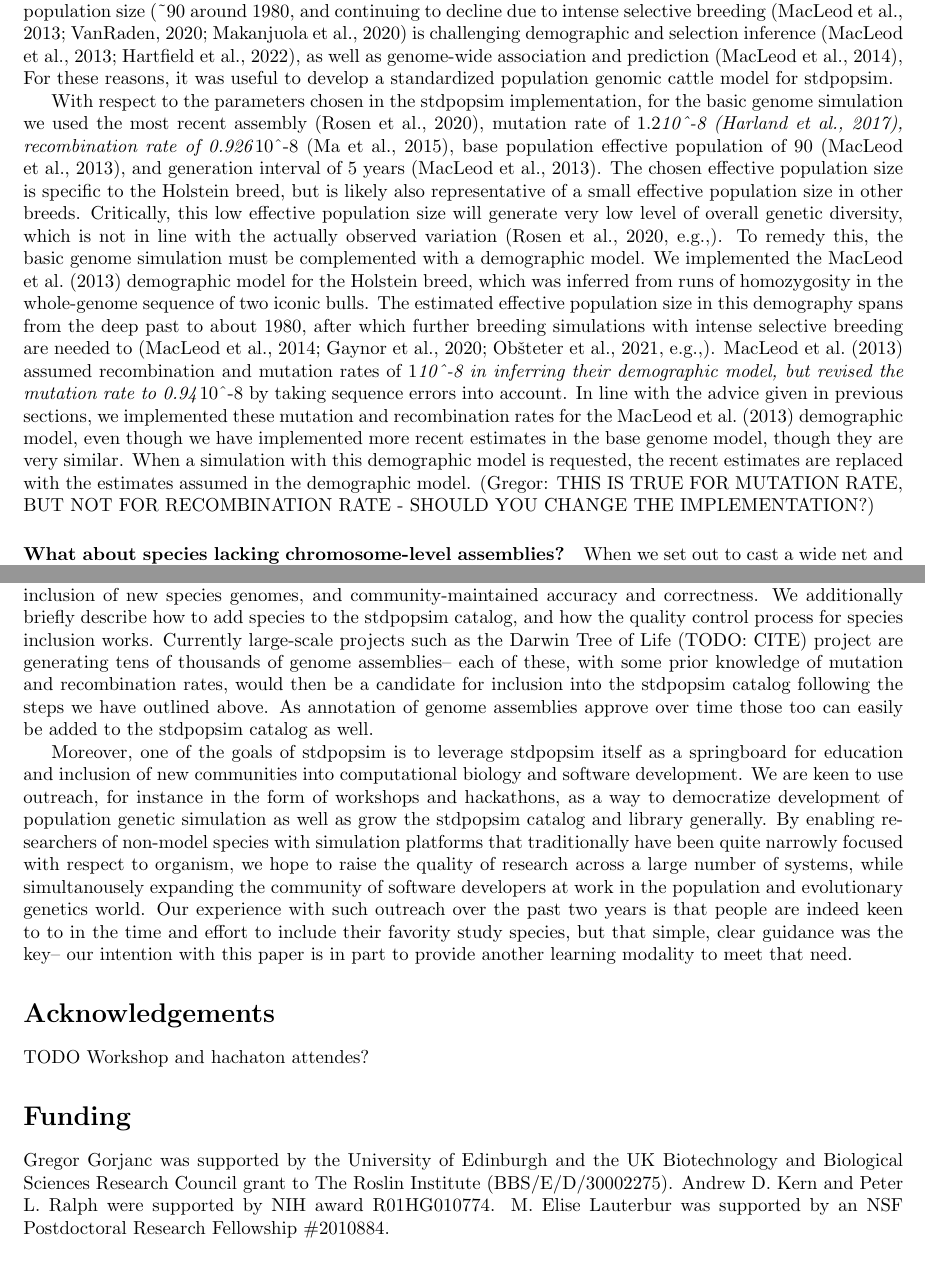
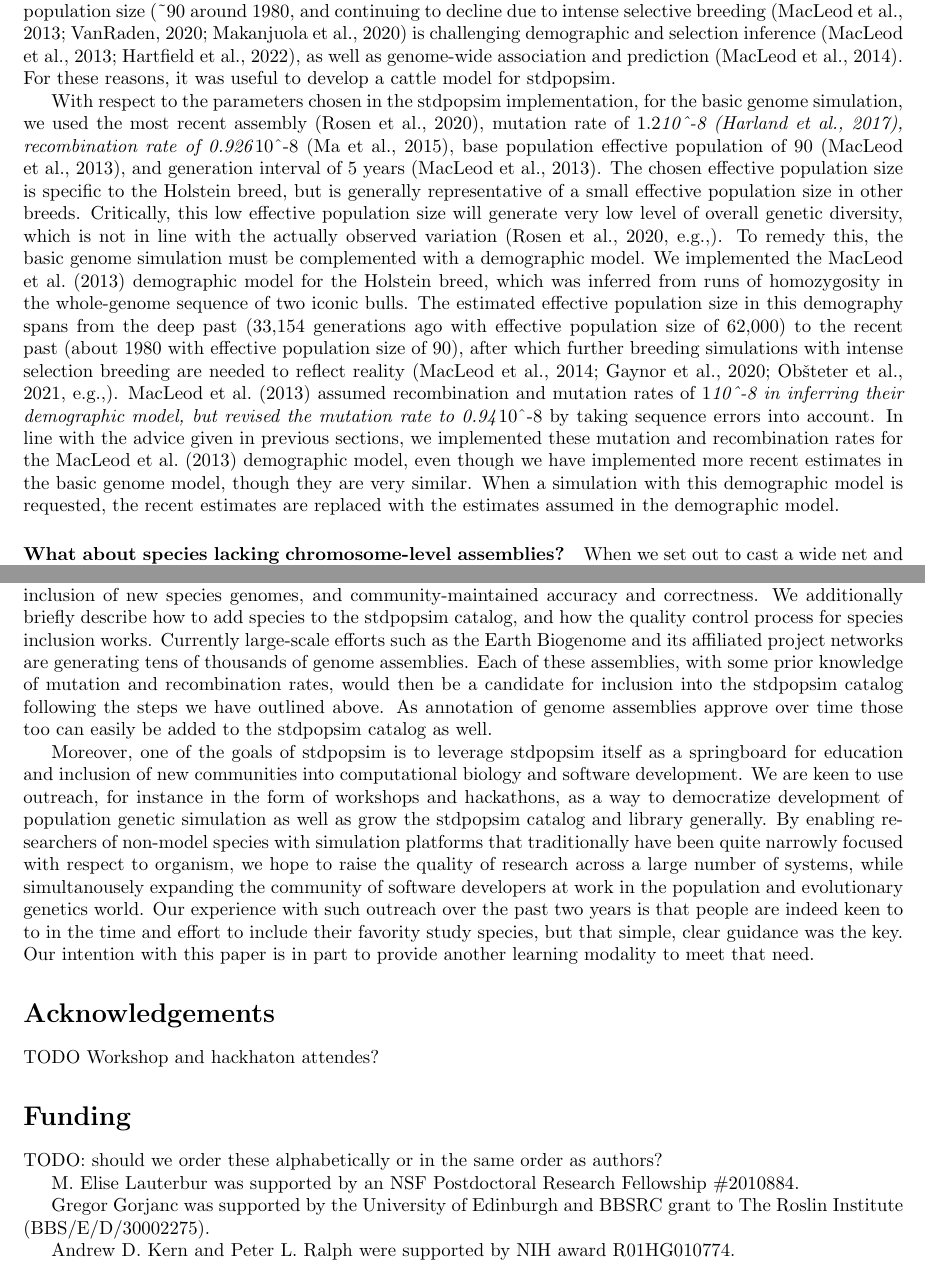
Before and after one commit to popsim-consortium/adding-species-manuscript, a LaTeX document (adding_species_manuscript.tex): two parts of pages 7 and 9 of 13, joined at a grey line, cut so that both start at the same text. Compiled offline with pdfLaTeX.

Commit message:
Addressing #30 and partially #31

```diff
--- a/adding_species_manuscript.tex
+++ b/adding_species_manuscript.tex
@@ -601,16 +601,16 @@ MacLeod2014, Obsteter2021}. Their small effective population size
 selective breeding \citep{MacLeod2013, VanRaden2020, Makanjouloa2020} is
 challenging demographic and selection inference \citep{MacLeod2013,
 Hartfield2022}, as well as genome-wide association and prediction
-\citep{MacLeod2014}, For these reasons, it was useful to develop a
-standardized population genomic cattle model for stdpopsim.
+\citep{MacLeod2014}. For these reasons, it was useful to develop a
+cattle model for stdpopsim.
 
 With respect to the parameters chosen in the stdpopsim implementation,
-for the basic genome simulation we used the most recent assembly
+for the basic genome simulation, we used the most recent assembly
 \citep{Rosen2020}, mutation rate of 1.2\emph{10\^{}-8 \citep{Harland2017},
 recombination rate of 0.926}10\^{}-8 \citep{Ma2015}, base population
 effective population of 90 \citep{MacLeod2013}, and generation interval of 5
 years \citep{MacLeod2013}. The chosen effective population size is specific
-to the Holstein breed, but is likely also representative of a small
+to the Holstein breed, but is generally representative of a small
 effective population size in other breeds. Critically, this low
 effective population size will generate very low level of overall
 genetic diversity, which is not in line with the actually observed
@@ -619,19 +619,20 @@ simulation must be complemented with a demographic model. We implemented
 the \cite{MacLeod2013} demographic model for the Holstein breed, which was
 inferred from runs of homozygosity in the whole-genome sequence of two
 iconic bulls. The estimated effective population size in this demography
-spans from the deep past to about 1980, after which further breeding
-simulations with intense selective breeding are needed to \citep[][e.g.,]{
+spans from the deep past (33,154 generations ago with effective population size
+of 62,000) to the recent past (about 1980 with effective population size of 90),
+after which further breeding simulations with intense selection breeding are
+needed to reflect reality \citep[][e.g.,]{
 MacLeod2014, Gaynor2020, Obsteter2021}. \cite{MacLeod2013} assumed
 recombination and mutation rates of 1\emph{10\^{}-8 in inferring their
 demographic model, but revised the mutation rate to 0.94}10\^{}-8 by
 taking sequence errors into account. In line with the advice given in
 previous sections, we implemented these mutation and recombination rates
 for the \cite{MacLeod2013} demographic model, even though we have implemented
-more recent estimates in the base genome model, though they are very
+more recent estimates in the basic genome model, though they are very
 similar. When a simulation with this demographic model is requested, the
 recent estimates are replaced with the estimates assumed in the
-demographic model. (Gregor: THIS IS TRUE FOR MUTATION RATE, BUT NOT FOR
-RECOMBINATION RATE - SHOULD YOU CHANGE THE IMPLEMENTATION?)
+demographic model.
 
 \hypertarget{what-about-species-lacking-chromosome-level-assemblies}{%
 \paragraph{What about species lacking chromosome-level
@@ -802,9 +803,9 @@ access to simulation which conditions on species-specific information,
 easy inclusion of new species genomes, and community-maintained accuracy
 and correctness. We additionally briefly describe how to add species to
 the stdpopsim catalog, and how the quality control process for species
-inclusion works. Currently large-scale projects such as the Darwin Tree
-of Life (TODO: CITE) project are generating tens of thousands of genome
-assemblies-- each of these, with some prior knowledge of mutation and
+inclusion works. Currently large-scale efforts such as the Earth Biogenome
+and its affiliated project networks are generating tens of thousands of genome
+assemblies. Each of these assemblies, with some prior knowledge of mutation and
 recombination rates, would then be a candidate for inclusion into the
 stdpopsim catalog following the steps we have outlined above. As
 annotation of genome assemblies approve over time those too can easily
@@ -823,23 +824,25 @@ systems, while simultanousely expanding the community of software
 developers at work in the population and evolutionary genetics world.
 Our experience with such outreach over the past two years is that people
 are indeed keen to to in the time and effort to include their favority
-study species, but that simple, clear guidance was the key-- our
+study species, but that simple, clear guidance was the key. Our
 intention with this paper is in part to provide another learning
 modality to meet that need.
 
 \hypertarget{acknowledgements}{%
 \section*{Acknowledgements}\label{acknowledgements}}
 
-TODO Workshop and hachaton attendes?
+TODO Workshop and hackhaton attendes?
 
 \hypertarget{funding}{%
 \section*{Funding}\label{funding}}
 
-Gregor Gorjanc was supported by the University of Edinburgh and the UK
-Biotechnology and Biological Sciences Research Council grant to The
-Roslin Institute (BBS/E/D/30002275). Andrew D. Kern and Peter L. Ralph
-were supported by NIH award R01HG010774. M. Elise Lauterbur was
-supported by an NSF Postdoctoral Research Fellowship \#2010884.
+TODO: should we order these alphabetically or in the same order as authors?
+
+M. Elise Lauterbur was supported by an NSF Postdoctoral Research Fellowship \#2010884.
+
+Gregor Gorjanc was supported by the University of Edinburgh and BBSRC grant to The Roslin Institute (BBS/E/D/30002275).
+
+Andrew D. Kern and Peter L. Ralph were supported by NIH award R01HG010774.
 
 \bibliography{references}
 \end{document}
```
Also changed, not shown: adding_species_manuscript.tex (6 more changed lines).
